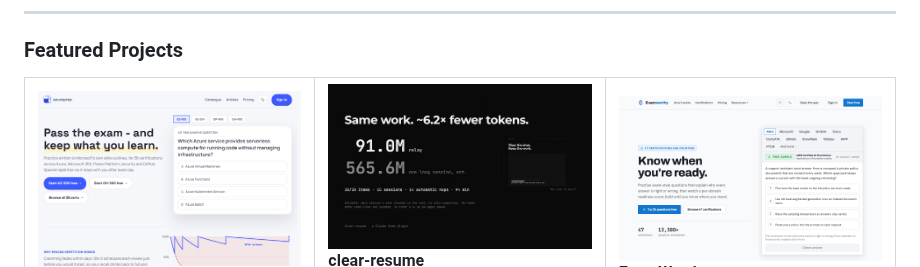
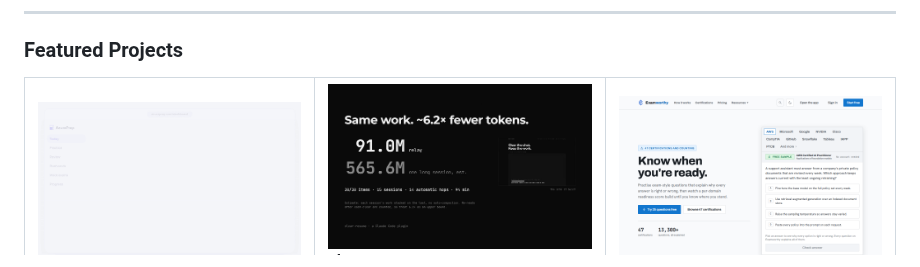
Before and after one commit to m4cd4r4/m4cd4r4, a Markdown page: README.md, the part around the change. GitHub-like rendering; pictures changed too: assets/azureprep.gif (added).

Commit message:
feat: AzurePrep tile shows the /whats-new hero animation
Replaces the static dashboard PNG with a GIF recorded from the live azureprep.com/whats-new hero (Today scene).

Co-Authored-By: Claude Opus 5.5 <noreply@anthropic.com>

```diff
--- a/README.md
+++ b/README.md
@@ -61,7 +61,7 @@ I build apps, websites and automations. Perth, Western Australia.
   <tr>
     <td width="33%">
       <a href="https://azureprep.com">
-        <img src="https://raw.githubusercontent.com/m4cd4r4/m4cd4r4/main/assets/azureprep.png" alt="AzurePrep"/>
+        <img src="https://raw.githubusercontent.com/m4cd4r4/m4cd4r4/main/assets/azureprep.gif" alt="AzurePrep"/>
       </a>
       <b>AzurePrep</b><br>
       <sub>Microsoft certification practice with paying users - audited question banks, spaced repetition, Stripe, serverless Azure</sub>
```
